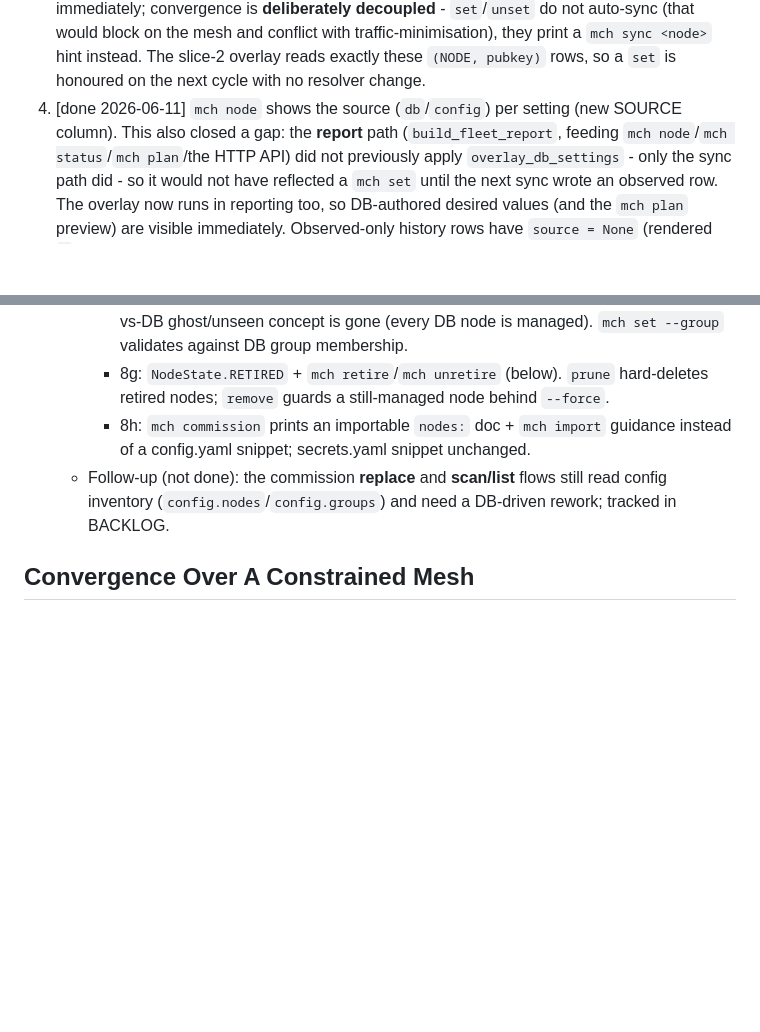
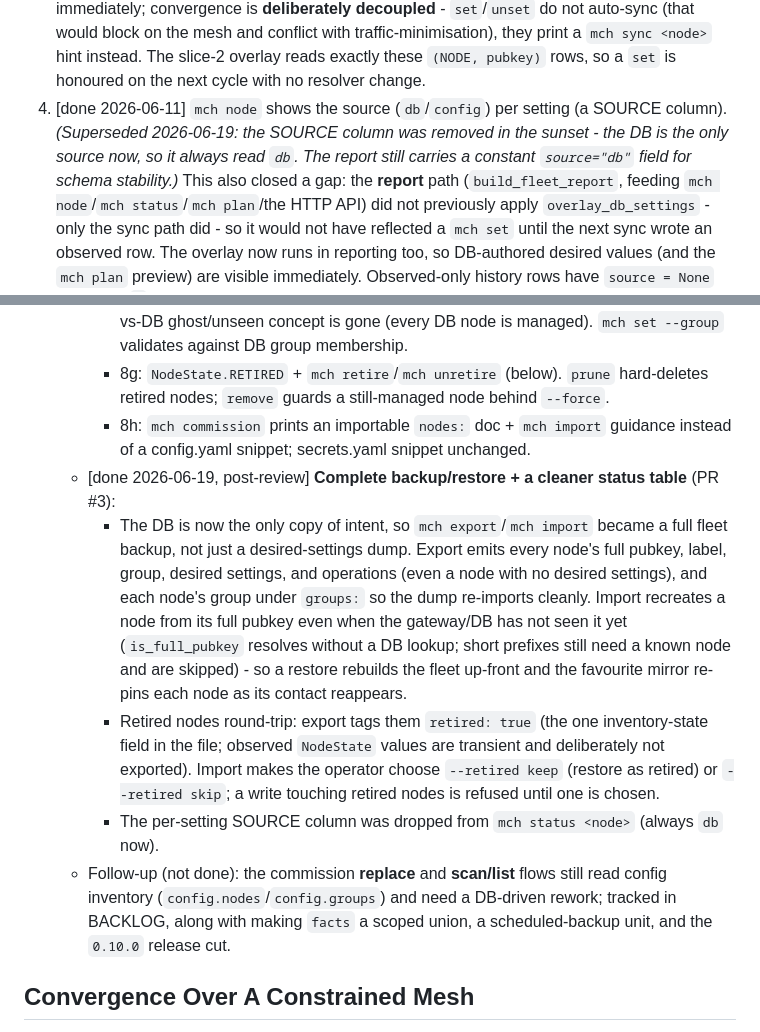
Before and after one commit to rdmarsh/meshherder, a Markdown page: DESIGN.md, 2 parts joined by grey strips. Drawn GitHub-style; blank space fills up the shorter version.

```diff
--- a/DESIGN.md
+++ b/DESIGN.md
@@ -117,7 +117,10 @@ wanted.
    would block on the mesh and conflict with traffic-minimisation), they print a `mch sync <node>`
    hint instead. The slice-2 overlay reads exactly these `(NODE, pubkey)` rows, so a `set` is
    honoured on the next cycle with no resolver change.
-4. [done 2026-06-11] `mch node` shows the source (`db`/`config`) per setting (new SOURCE column).
+4. [done 2026-06-11] `mch node` shows the source (`db`/`config`) per setting (a SOURCE column).
+   _(Superseded 2026-06-19: the SOURCE column was removed in the sunset - the DB is the only source
+   now, so it always read `db`. The report still carries a constant `source="db"` field for schema
+   stability.)_
    This also closed a gap: the **report** path (`build_fleet_report`, feeding `mch node`/`mch
    status`/`mch plan`/the HTTP API) did not previously apply `overlay_db_settings` - only the sync
    path did - so it would not have reflected a `mch set` until the next sync wrote an observed row.
@@ -208,8 +211,22 @@ wanted.
        nodes; `remove` guards a still-managed node behind `--force`.
      - 8h: `mch commission` prints an importable `nodes:` doc + `mch import` guidance instead of a
        config.yaml snippet; secrets.yaml snippet unchanged.
+   - [done 2026-06-19, post-review] **Complete backup/restore + a cleaner status table** (PR #3):
+     - The DB is now the only copy of intent, so `mch export`/`mch import` became a full fleet
+       backup, not just a desired-settings dump. Export emits every node's full pubkey, label, group,
+       desired settings, and operations (even a node with no desired settings), and each node's group
+       under `groups:` so the dump re-imports cleanly. Import recreates a node from its full pubkey
+       even when the gateway/DB has not seen it yet (`is_full_pubkey` resolves without a DB lookup;
+       short prefixes still need a known node and are skipped) - so a restore rebuilds the fleet
+       up-front and the favourite mirror re-pins each node as its contact reappears.
+     - Retired nodes round-trip: export tags them `retired: true` (the one inventory-state field in
+       the file; observed `NodeState` values are transient and deliberately not exported). Import
+       makes the operator choose `--retired keep` (restore as retired) or `--retired skip`; a write
+       touching retired nodes is refused until one is chosen.
+     - The per-setting SOURCE column was dropped from `mch status <node>` (always `db` now).
    - Follow-up (not done): the commission **replace** and **scan/list** flows still read config
-     inventory (`config.nodes`/`config.groups`) and need a DB-driven rework; tracked in BACKLOG.
+     inventory (`config.nodes`/`config.groups`) and need a DB-driven rework; tracked in BACKLOG,
+     along with making `facts` a scoped union, a scheduled-backup unit, and the `0.10.0` release cut.
 
 ## Convergence Over A Constrained Mesh
 
```
Also changed, not shown: JOURNAL.md (+34 -27 lines).
